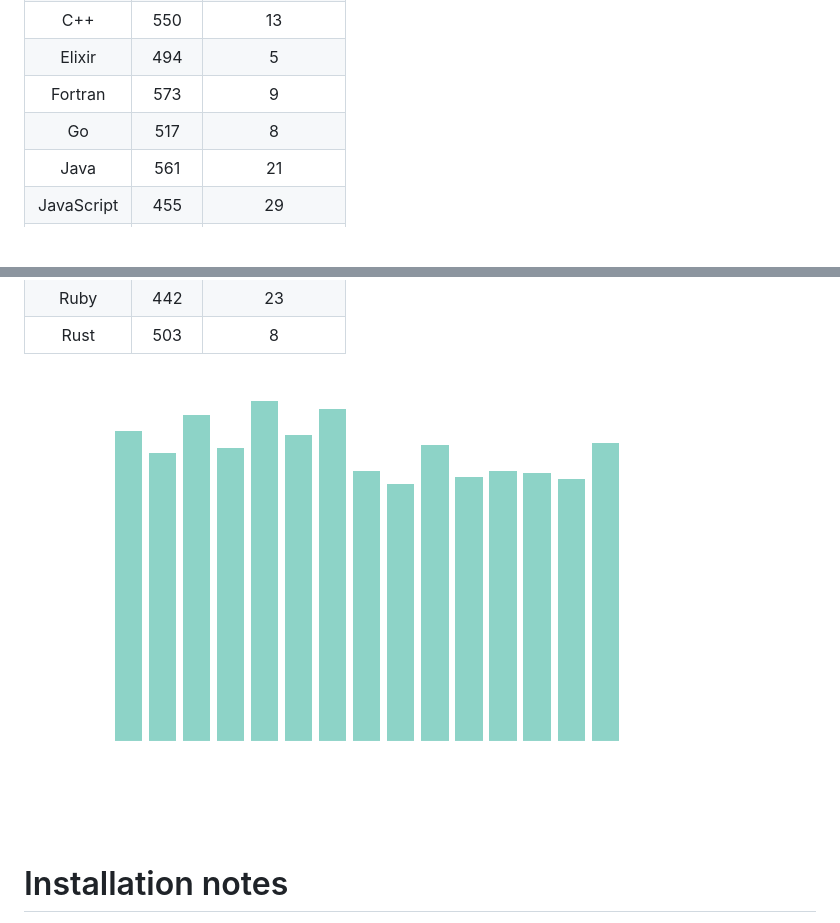
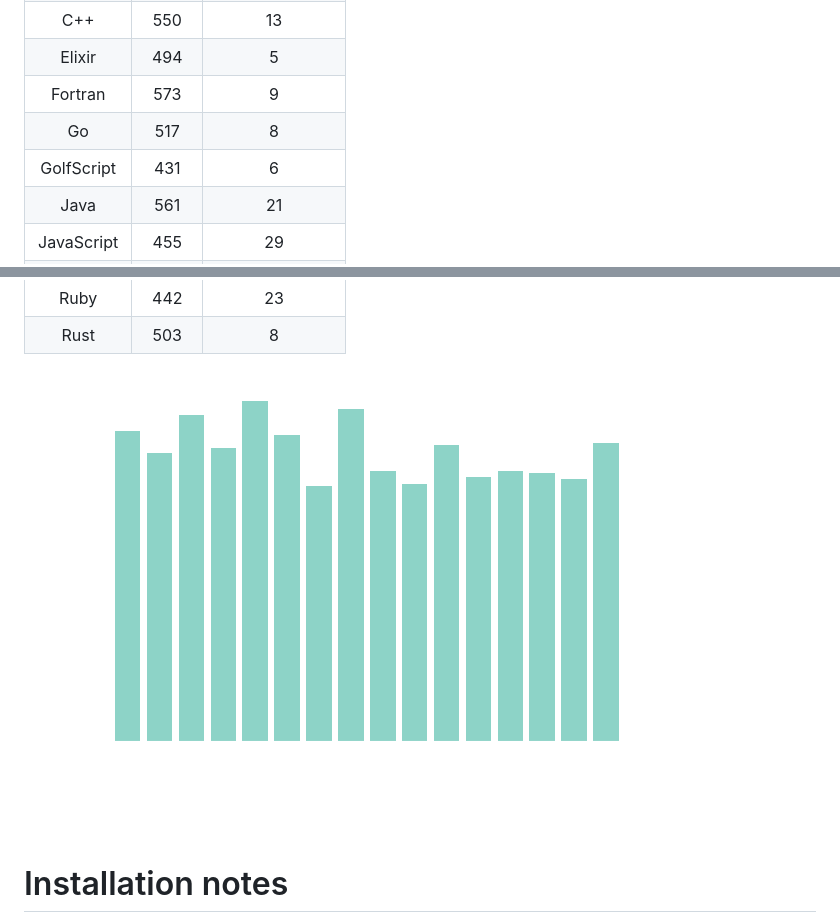
Before and after one commit to SubsTheTechnomancer/Codegolf-Submissions, a Markdown page: README.md, 2 parts joined by grey strips. GitHub-like rendering; pictures changed too: charts/12_days_of_Christmas.png; blank space fills up the shorter version.

Commit message:
Added golfscript to 12days

```diff
--- a/README.md
+++ b/README.md
@@ -11,6 +11,7 @@ All submissions I have made to [Code Golf](https://code.golf/) in various langua
 |Elixir|494|5|
 |Fortran|573|9|
 |Go|517|8|
+|GolfScript|431|6|
 |Java|561|21|
 |JavaScript|455|29|
 |K|434|7|
```
Also changed, not shown: 1 other file.
